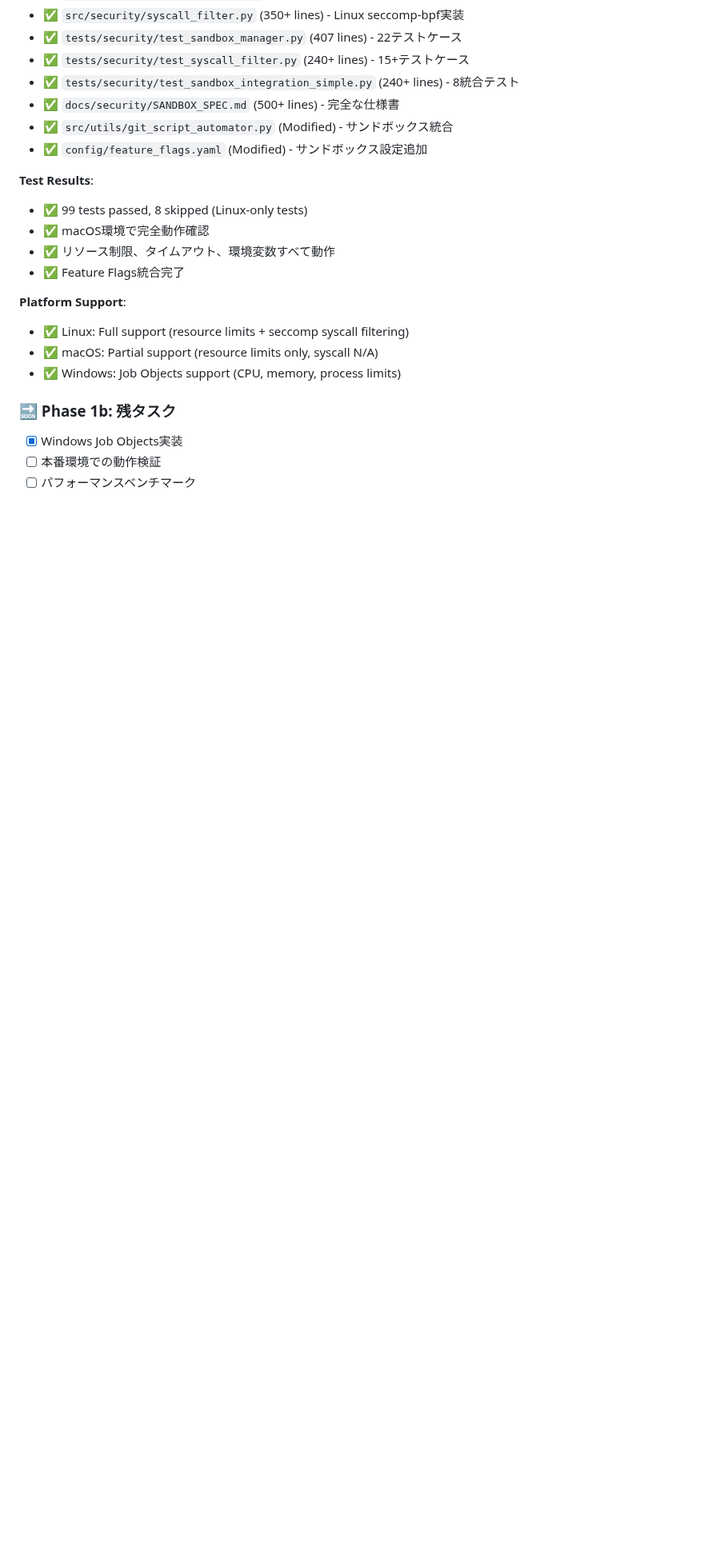
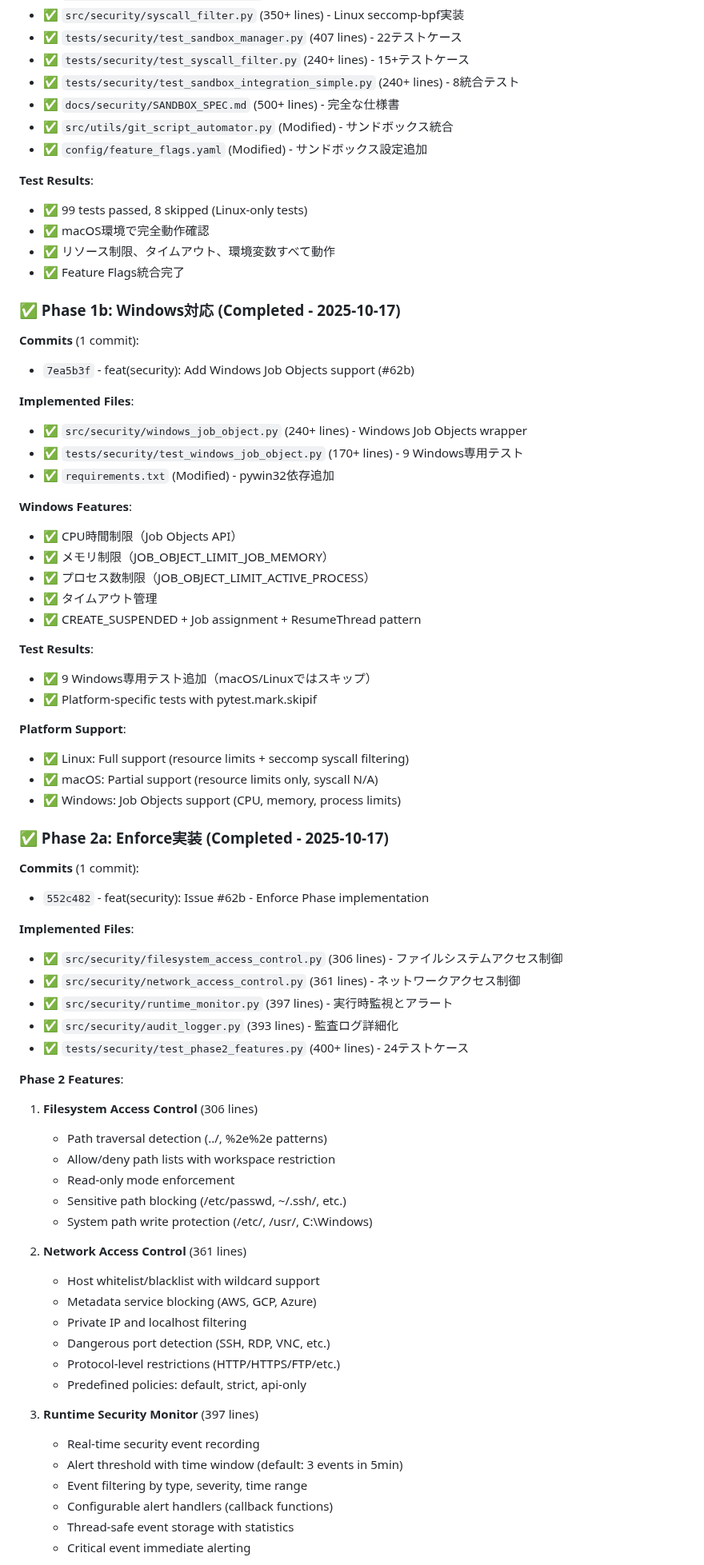
Before and after one commit to Nobukins/2bykilt, a Markdown page: docs/issues/ISSUE_62_IMPLEMENTATION_PLAN.md, the part around one of its changes. Shown at 80% size. Drawn GitHub-style; blank space fills up the shorter version.

Commit message:
docs(security): Update Issue #62 implementation plan with Phase 2a completion
Updated implementation plan to reflect:
- Phase 1a: 7 commits (PoC implementation)
- Phase 1b: 1 commit (Windows Job Objects)
- Phase 2a: 1 commit (Enforce features)
- Total: 9 commits, 4200+ lines, 147 test cases
- All features: filesystem/network access control, monitoring, audit logging

```diff
--- a/docs/issues/ISSUE_62_IMPLEMENTATION_PLAN.md
+++ b/docs/issues/ISSUE_62_IMPLEMENTATION_PLAN.md
@@ -43,13 +44,66 @@
 - ✅ リソース制限、タイムアウト、環境変数すべて動作
 - ✅ Feature Flags統合完了
 
+### ✅ Phase 1b: Windows対応 (Completed - 2025-10-17)
+
+**Commits** (1 commit):
+- `7ea5b3f` - feat(security): Add Windows Job Objects support (#62b)
+
+**Implemented Files**:
+- ✅ `src/security/windows_job_object.py` (240+ lines) - Windows Job Objects wrapper
+- ✅ `tests/security/test_windows_job_object.py` (170+ lines) - 9 Windows専用テスト
+- ✅ `requirements.txt` (Modified) - pywin32依存追加
+
+**Windows Features**:
+- ✅ CPU時間制限（Job Objects API）
+- ✅ メモリ制限（JOB_OBJECT_LIMIT_JOB_MEMORY）
+- ✅ プロセス数制限（JOB_OBJECT_LIMIT_ACTIVE_PROCESS）
+- ✅ タイムアウト管理
+- ✅ CREATE_SUSPENDED + Job assignment + ResumeThread pattern
+
+**Test Results**:
+- ✅ 9 Windows専用テスト追加（macOS/Linuxではスキップ）
+- ✅ Platform-specific tests with pytest.mark.skipif
+
 **Platform Support**:
 - ✅ Linux: Full support (resource limits + seccomp syscall filtering)
 - ✅ macOS: Partial support (resource limits only, syscall N/A)
 - ✅ Windows: Job Objects support (CPU, memory, process limits)
 
-### 🔜 Phase 1b: 残タスク
+### ✅ Phase 2a: Enforce実装 (Completed - 2025-10-17)
 
-- [x] Windows Job Objects実装
-- [ ] 本番環境での動作検証
-- [ ] パフォーマンスベンチマーク
+**Commits** (1 commit):
+- `552c482` - feat(security): Issue #62b - Enforce Phase implementation
+
+**Implemented Files**:
+- ✅ `src/security/filesystem_access_control.py` (306 lines) - ファイルシステムアクセス制御
+- ✅ `src/security/network_access_control.py` (361 lines) - ネットワークアクセス制御
+- ✅ `src/security/runtime_monitor.py` (397 lines) - 実行時監視とアラート
+- ✅ `src/security/audit_logger.py` (393 lines) - 監査ログ詳細化
+- ✅ `tests/security/test_phase2_features.py` (400+ lines) - 24テストケース
+
+**Phase 2 Features**:
+
+1. **Filesystem Access Control** (306 lines)
+   - Path traversal detection (../, %2e%2e patterns)
+   - Allow/deny path lists with workspace restriction
+   - Read-only mode enforcement
+   - Sensitive path blocking (/etc/passwd, ~/.ssh/, etc.)
+   - System path write protection (/etc/, /usr/, C:\Windows\)
+
+2. **Network Access Control** (361 lines)
+   - Host whitelist/blacklist with wildcard support
+   - Metadata service blocking (AWS, GCP, Azure)
+   - Private IP and localhost filtering
+   - Dangerous port detection (SSH, RDP, VNC, etc.)
+   - Protocol-level restrictions (HTTP/HTTPS/FTP/etc.)
+   - Predefined policies: default, strict, api-only
+
+3. **Runtime Security Monitor** (397 lines)
+   - Real-time security event recording
+   - Alert threshold with time window (default: 3 events in 5min)
+   - Event filtering by type, severity, time range
+   - Configurable alert handlers (callback functions)
+   - Thread-safe event storage with statistics
+   - Critical event immediate alerting
+
```
Also changed, not shown: other parts of docs/issues/ISSUE_62_IMPLEMENTATION_PLAN.md (+21 -2 lines).
